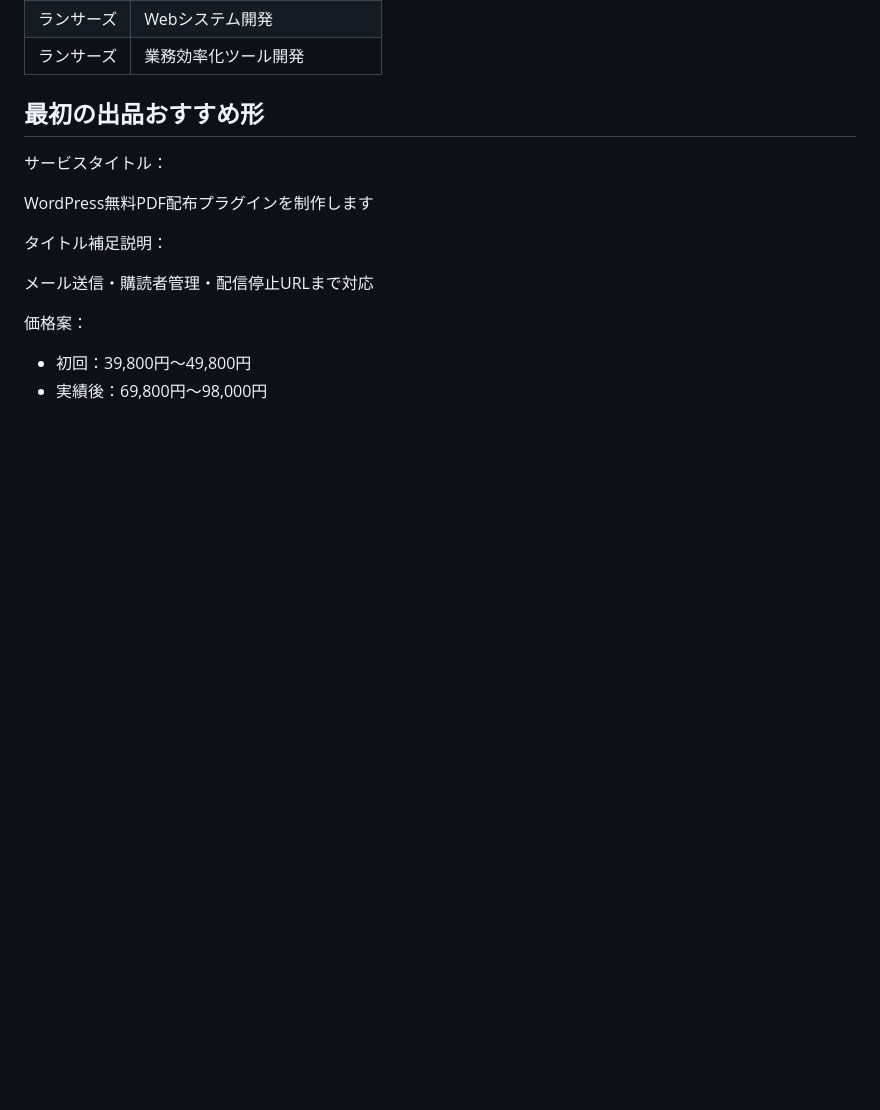
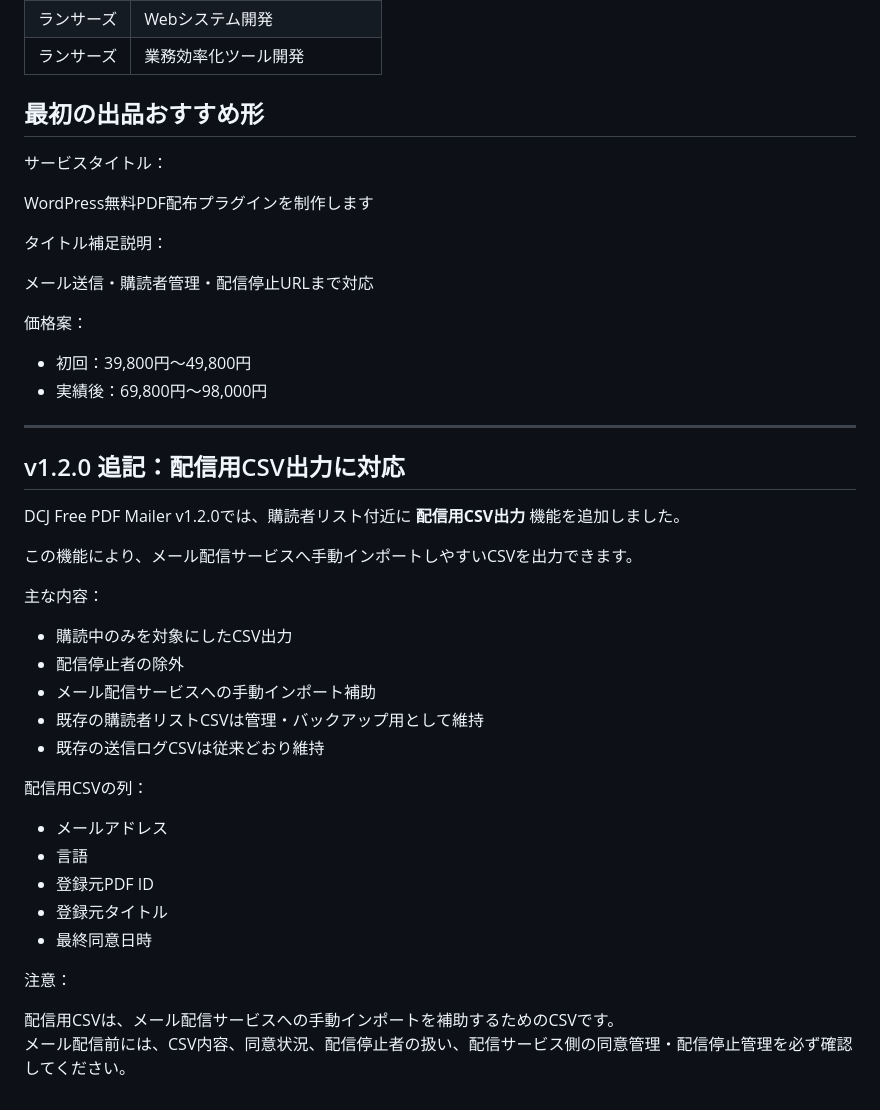
Before and after one commit to natonato73/dcj-free-pdf-mailer, a Markdown page: sales_materials/service-description-coconala-lancers.md, the part around the change. GitHub-like rendering; blank space fills up the shorter version.

Commit message:
docs: update sales and delivery materials for v1.2.0

```diff
--- a/sales_materials/service-description-coconala-lancers.md
+++ b/sales_materials/service-description-coconala-lancers.md
@@ -172,3 +172,32 @@ WordPress無料PDF配布プラグインを制作します
 
 - 初回：39,800円〜49,800円
 - 実績後：69,800円〜98,000円
+
+---
+
+## v1.2.0 追記：配信用CSV出力に対応
+
+DCJ Free PDF Mailer v1.2.0では、購読者リスト付近に **配信用CSV出力** 機能を追加しました。
+
+この機能により、メール配信サービスへ手動インポートしやすいCSVを出力できます。
+
+主な内容：
+
+- 購読中のみを対象にしたCSV出力
+- 配信停止者の除外
+- メール配信サービスへの手動インポート補助
+- 既存の購読者リストCSVは管理・バックアップ用として維持
+- 既存の送信ログCSVは従来どおり維持
+
+配信用CSVの列：
+
+- メールアドレス
+- 言語
+- 登録元PDF ID
+- 登録元タイトル
+- 最終同意日時
+
+注意：
+
+配信用CSVは、メール配信サービスへの手動インポートを補助するためのCSVです。
+メール配信前には、CSV内容、同意状況、配信停止者の扱い、配信サービス側の同意管理・配信停止管理を必ず確認してください。
```
Also changed, not shown: sales_materials/delivery-message.md (+29 -0 lines).
